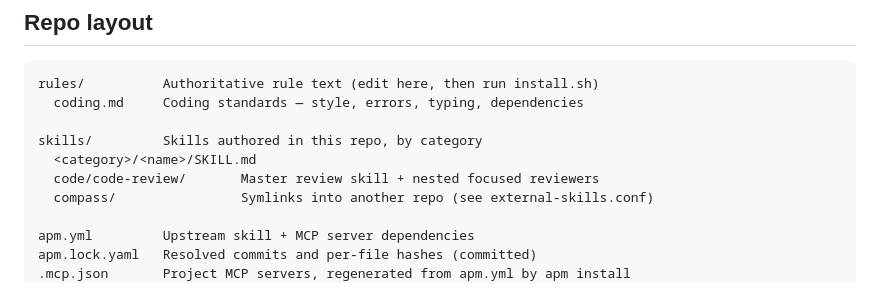
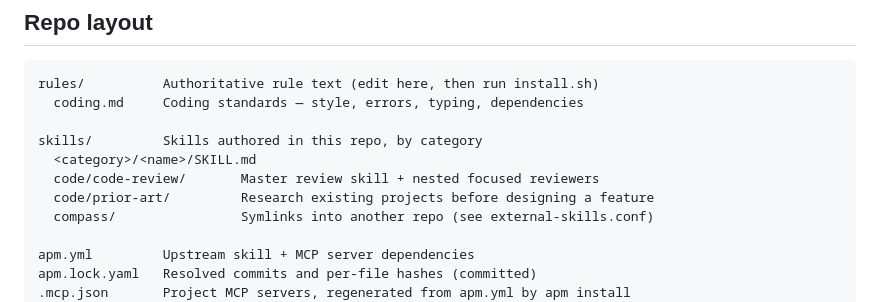
Before and after one commit to NoSugarCoffee/dotai, a Markdown page: AGENTS.md, the part around the change. GitHub-like rendering.

Commit message:
feat(skills): add prior-art research skill
Before a non-trivial feature is designed or coded, inventory what our own
codebase already has, read comparable open-source projects at source level,
map their decisions onto ours and write a brief. Implementation waits until
the user picks a direction.

Co-Authored-By: Claude Opus 5.5 <noreply@anthropic.com>

```diff
--- a/AGENTS.md
+++ b/AGENTS.md
@@ -17,6 +17,7 @@ rules/          Authoritative rule text (edit here, then run install.sh)
 skills/         Skills authored in this repo, by category
   <category>/<name>/SKILL.md
   code/code-review/       Master review skill + nested focused reviewers
+  code/prior-art/         Research existing projects before designing a feature
   compass/                Symlinks into another repo (see external-skills.conf)
 
 apm.yml         Upstream skill + MCP server dependencies
```
Also changed, not shown: 1 other file.
